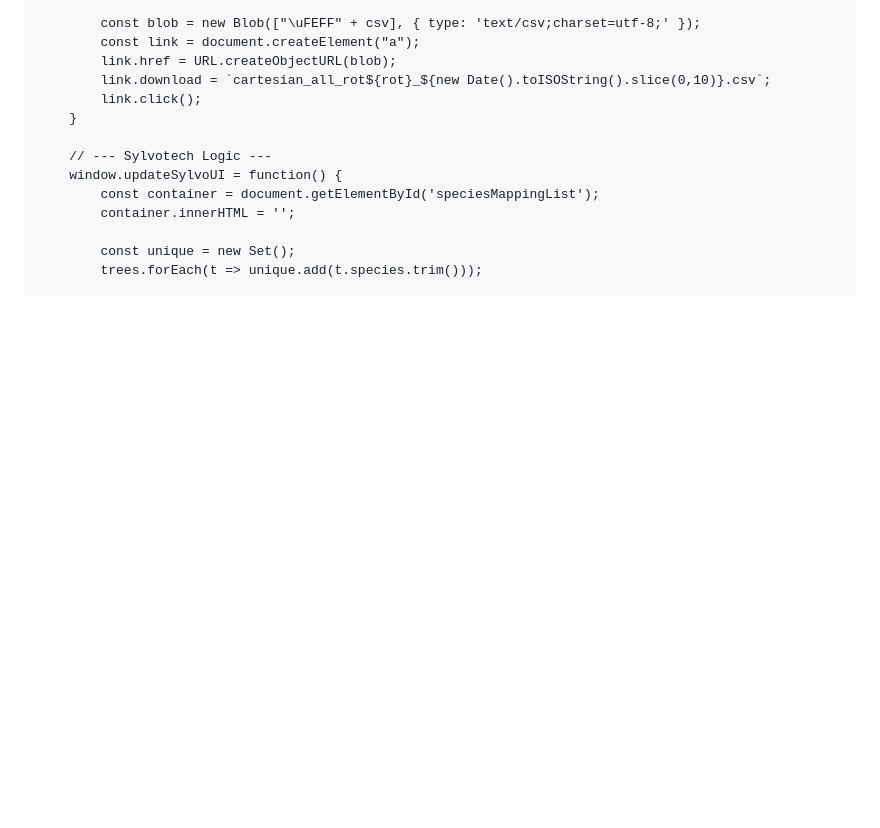
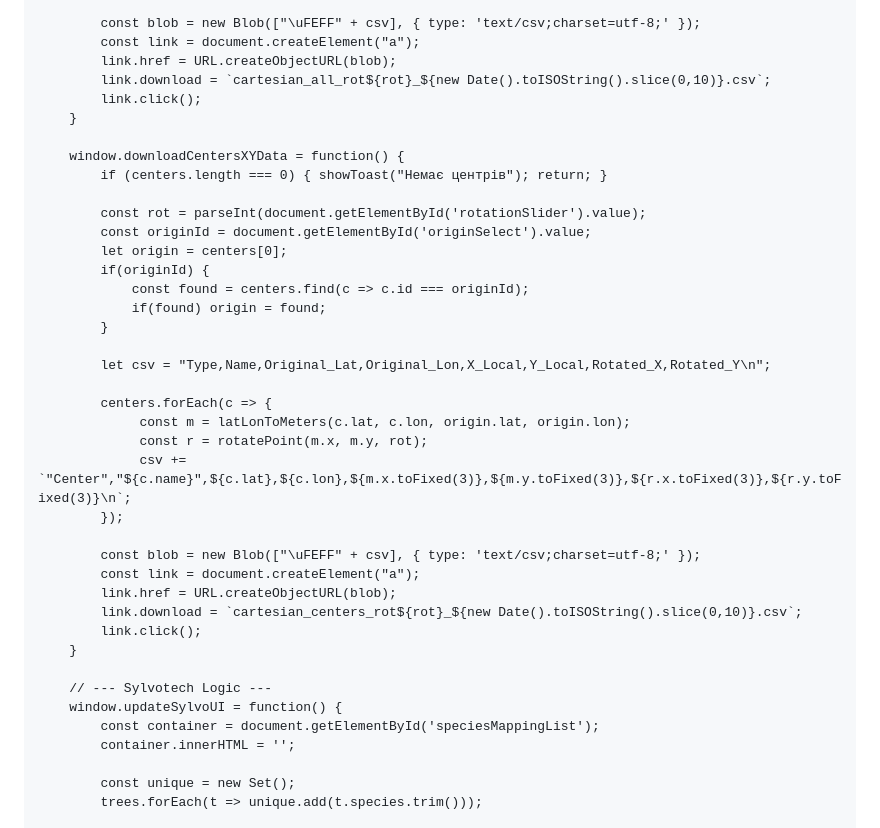
Before and after one commit to yevheniusas/posmapping, a Markdown page: README.md, the part around one of its changes. Rendered like a GitHub page; blank space fills up the shorter version.

```diff
--- a/README.md
+++ b/README.md
@@ -725,6 +730,32 @@
             link.click();
         }
 
+        window.downloadCentersXYData = function() {
+            if (centers.length === 0) { showToast("Немає центрів"); return; }
+
+            const rot = parseInt(document.getElementById('rotationSlider').value);
+            const originId = document.getElementById('originSelect').value;
+            let origin = centers[0];
+            if(originId) {
+                const found = centers.find(c => c.id === originId);
+                if(found) origin = found;
+            }
+
+            let csv = "Type,Name,Original_Lat,Original_Lon,X_Local,Y_Local,Rotated_X,Rotated_Y\n";
+
+            centers.forEach(c => {
+                 const m = latLonToMeters(c.lat, c.lon, origin.lat, origin.lon);
+                 const r = rotatePoint(m.x, m.y, rot);
+                 csv += `"Center","${c.name}",${c.lat},${c.lon},${m.x.toFixed(3)},${m.y.toFixed(3)},${r.x.toFixed(3)},${r.y.toFixed(3)}\n`;
+            });
+
+            const blob = new Blob(["\uFEFF" + csv], { type: 'text/csv;charset=utf-8;' });
+            const link = document.createElement("a");
+            link.href = URL.createObjectURL(blob);
+            link.download = `cartesian_centers_rot${rot}_${new Date().toISOString().slice(0,10)}.csv`;
+            link.click();
+        }
+
         // --- Sylvotech Logic ---
         window.updateSylvoUI = function() {
             const container = document.getElementById('speciesMappingList');
```
Also changed, not shown: other parts of README.md (+8 -3 lines).
